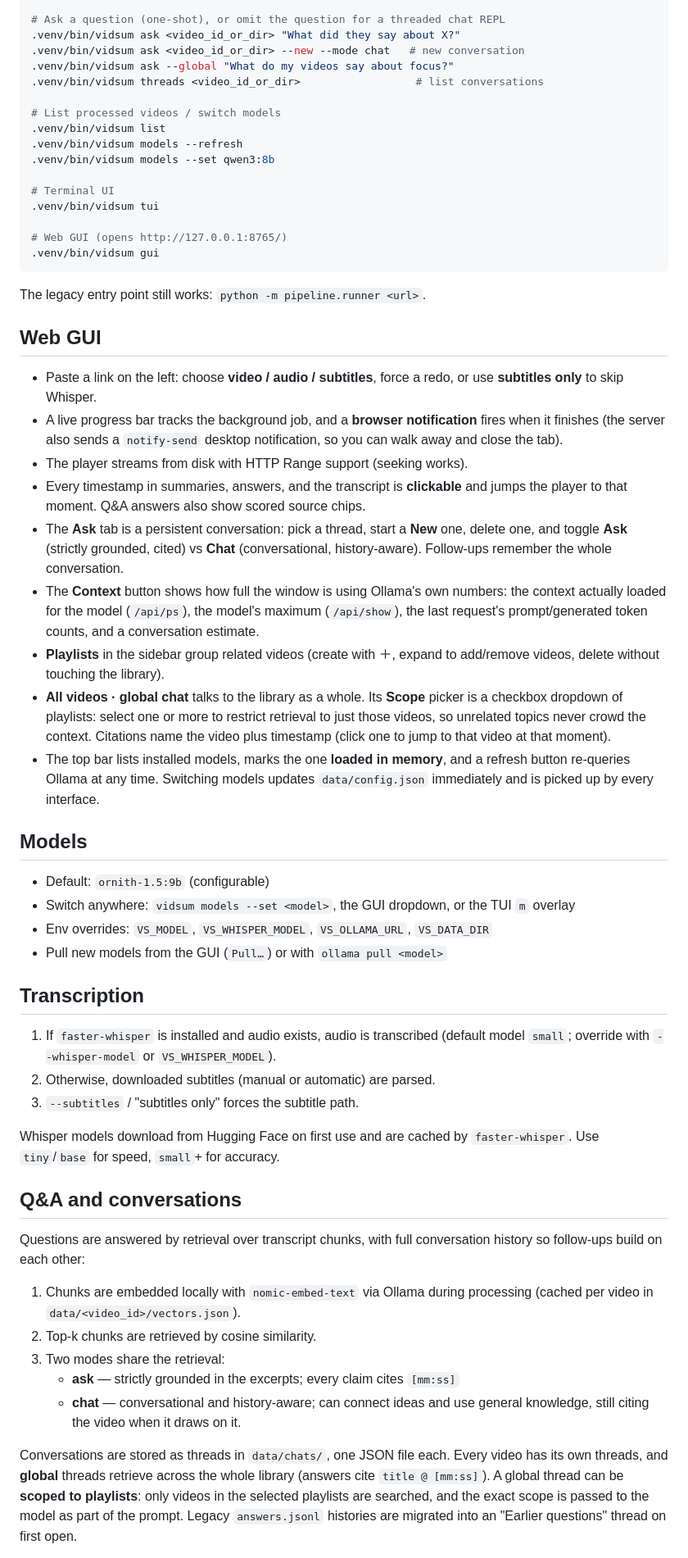
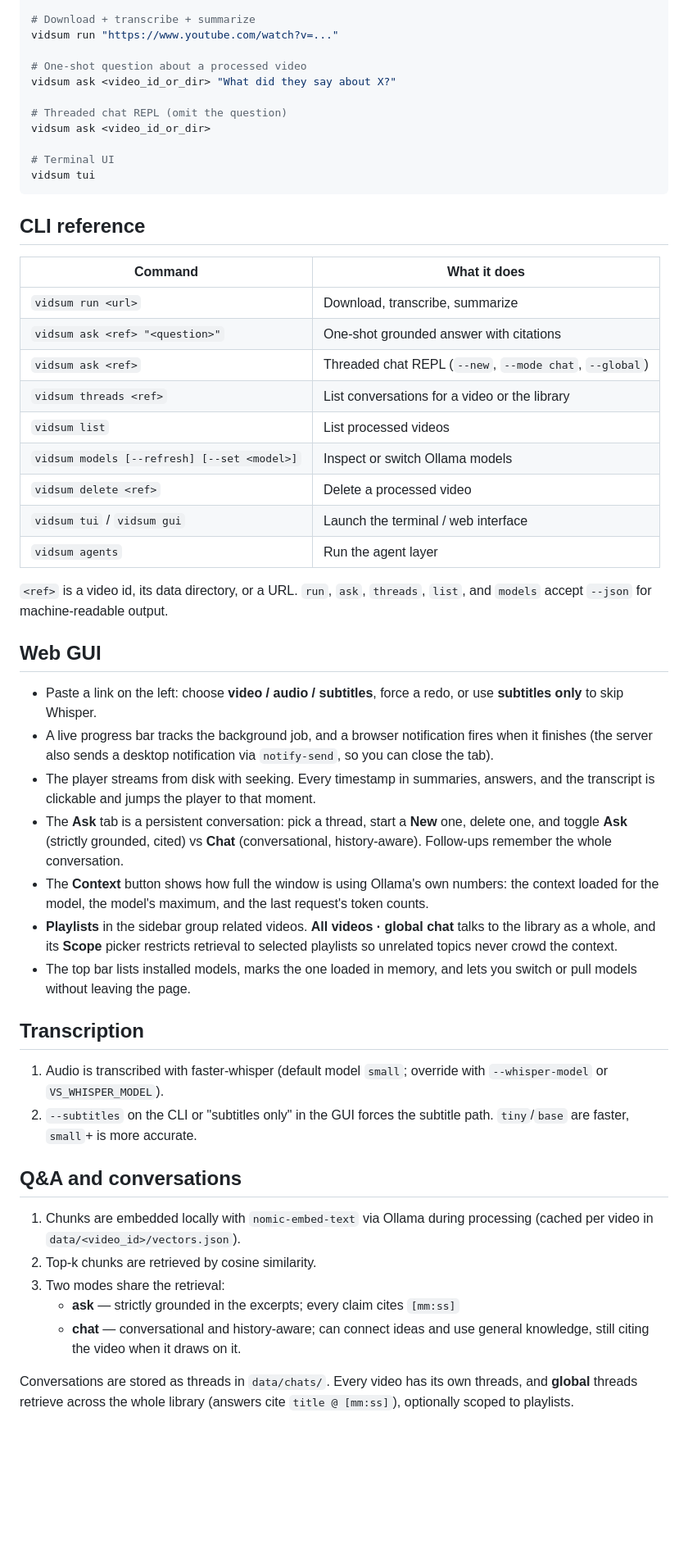
Before and after one commit to yukkidev/VideoSummarizer, a Markdown page: README.md, the part around one of its changes. Shown at 82% size. Drawn GitHub-style; blank space fills up the shorter version.

Commit message:
Rewrite README as a complete install and usage guide

````diff
--- a/README.md
+++ b/README.md
@@ -40,74 +91,63 @@ Extras: `whisper` (faster-whisper), `media` (yt-dlp), `dev` (pytest, ruff).
 
-# Ask a question (one-shot), or omit the question for a threaded chat REPL
-.venv/bin/vidsum ask <video_id_or_dir> "What did they say about X?"
-.venv/bin/vidsum ask <video_id_or_dir> --new --mode chat   # new conversation
-.venv/bin/vidsum ask --global "What do my videos say about focus?"
-.venv/bin/vidsum threads <video_id_or_dir>                  # list conversations
+# Download + transcribe + summarize
+vidsum run "https://www.youtube.com/watch?v=..."
 
-# List processed videos / switch models
-.venv/bin/vidsum list
-.venv/bin/vidsum models --refresh
-.venv/bin/vidsum models --set qwen3:8b
+# One-shot question about a processed video
+vidsum ask <video_id_or_dir> "What did they say about X?"
+
+# Threaded chat REPL (omit the question)
+vidsum ask <video_id_or_dir>
 
 # Terminal UI
-.venv/bin/vidsum tui
-
-# Web GUI (opens http://127.0.0.1:8765/)
-.venv/bin/vidsum gui
+vidsum tui
 ```
 
-The legacy entry point still works: `python -m pipeline.runner <url>`.
+## CLI reference
+
+| Command | What it does |
+|---------|--------------|
+| `vidsum run <url>` | Download, transcribe, summarize |
+| `vidsum ask <ref> "<question>"` | One-shot grounded answer with citations |
+| `vidsum ask <ref>` | Threaded chat REPL (`--new`, `--mode chat`, `--global`) |
+| `vidsum threads <ref>` | List conversations for a video or the library |
+| `vidsum list` | List processed videos |
+| `vidsum models [--refresh] [--set <model>]` | Inspect or switch Ollama models |
+| `vidsum delete <ref>` | Delete a processed video |
+| `vidsum tui` / `vidsum gui` | Launch the terminal / web interface |
+| `vidsum agents` | Run the agent layer |
+
+`<ref>` is a video id, its data directory, or a URL. `run`, `ask`, `threads`,
+`list`, and `models` accept `--json` for machine-readable output.
 
 ## Web GUI
 
 - Paste a link on the left: choose **video / audio / subtitles**, force a redo,
   or use **subtitles only** to skip Whisper.
-- A live progress bar tracks the background job, and a **browser notification**
-  fires when it finishes (the server also sends a `notify-send` desktop
-  notification, so you can walk away and close the tab).
-- The player streams from disk with HTTP Range support (seeking works).
-- Every timestamp in summaries, answers, and the transcript is **clickable** and
-  jumps the player to that moment. Q&A answers also show scored source chips.
+- A live progress bar tracks the background job, and a browser notification
+  fires when it finishes (the server also sends a desktop notification via
+  `notify-send`, so you can close the tab).
+- The player streams from disk with seeking. Every timestamp in summaries,
+  answers, and the transcript is clickable and jumps the player to that moment.
 - The **Ask** tab is a persistent conversation: pick a thread, start a **New**
   one, delete one, and toggle **Ask** (strictly grounded, cited) vs **Chat**
   (conversational, history-aware). Follow-ups remember the whole conversation.
 - The **Context** button shows how full the window is using Ollama's own
-  numbers: the context actually loaded for the model (`/api/ps`), the model's
-  maximum (`/api/show`), the last request's prompt/generated token counts, and
-  a conversation estimate.
-- **Playlists** in the sidebar group related videos (create with ＋, expand to
-  add/remove videos, delete without touching the library).
-- **All videos · global chat** talks to the library as a whole. Its **Scope**
-  picker is a checkbox dropdown of playlists: select one or more to restrict
-  retrieval to just those videos, so unrelated topics never crowd the context.
-  Citations name the video plus timestamp (click one to jump to that video at
-  that moment).
-- The top bar lists installed models, marks the one **loaded in memory**, and a
-  refresh button re-queries Ollama at any time. Switching models updates
-  `data/config.json` immediately and is picked up by every interface.
-
-## Models
-
-- Default: `ornith-1.5:9b` (configurable)
-- Switch anywhere: `vidsum models --set <model>`, the GUI dropdown, or the TUI
-  `m` overlay
-- Env overrides: `VS_MODEL`, `VS_WHISPER_MODEL`, `VS_OLLAMA_URL`, `VS_DATA_DIR`
-- Pull new models from the GUI (`Pull…`) or with `ollama pull <model>`
+  numbers: the context loaded for the model, the model's maximum, and the last
+  request's token counts.
+- **Playlists** in the sidebar group related videos. **All videos · global
+  chat** talks to the library as a whole, and its **Scope** picker restricts
+  retrieval to selected playlists so unrelated topics never crowd the context.
+- The top bar lists installed models, marks the one loaded in memory, and lets
+  you switch or pull models without leaving the page.
 
 ## Transcription
 
-1. If `faster-whisper` is installed and audio exists, audio is transcribed
-   (default model `small`; override with `--whisper-model` or `VS_WHISPER_MODEL`).
-2. Otherwise, downloaded subtitles (manual or automatic) are parsed.
-3. `--subtitles` / "subtitles only" forces the subtitle path.
-
-Whisper models download from Hugging Face on first use and are cached by
-`faster-whisper`. Use `tiny`/`base` for speed, `small`+ for accuracy.
+1. Audio is transcribed with faster-whisper (default model `small`; override
+   with `--whisper-model` or `VS_WHISPER_MODEL`).
+2. `--subtitles` on the CLI or "subtitles only" in the GUI forces the subtitle
+   path. `tiny`/`base` are faster, `small`+ is more accurate.
 
 ## Q&A and conversations
-
-Questions are answered by retrieval over transcript chunks, with full
-conversation history so follow-ups build on each other:
 
 1. Chunks are embedded locally with `nomic-embed-text` via Ollama during
    processing (cached per video in `data/<video_id>/vectors.json`).
@@ -117,10 +157,7 @@ conversation history so follow-ups build on each other:
    - **chat** — conversational and history-aware; can connect ideas and use
      general knowledge, still citing the video when it draws on it.
 
-Conversations are stored as threads in `data/chats/`, one JSON file each. Every
-video has its own threads, and **global** threads retrieve across the whole
-library (answers cite `title @ [mm:ss]`). A global thread can be **scoped to
-playlists**: only videos in the selected playlists are searched, and the exact
-scope is passed to the model as part of the prompt. Legacy `answers.jsonl`
-histories are migrated into an "Earlier questions" thread on first open.
+Conversations are stored as threads in `data/chats/`. Every video has its own
+threads, and **global** threads retrieve across the whole library (answers cite
+`title @ [mm:ss]`), optionally scoped to playlists.
 
````
Also changed, not shown: other parts of README.md (+84 -43 lines), CHANGELOG.md (+11 -0 lines).
